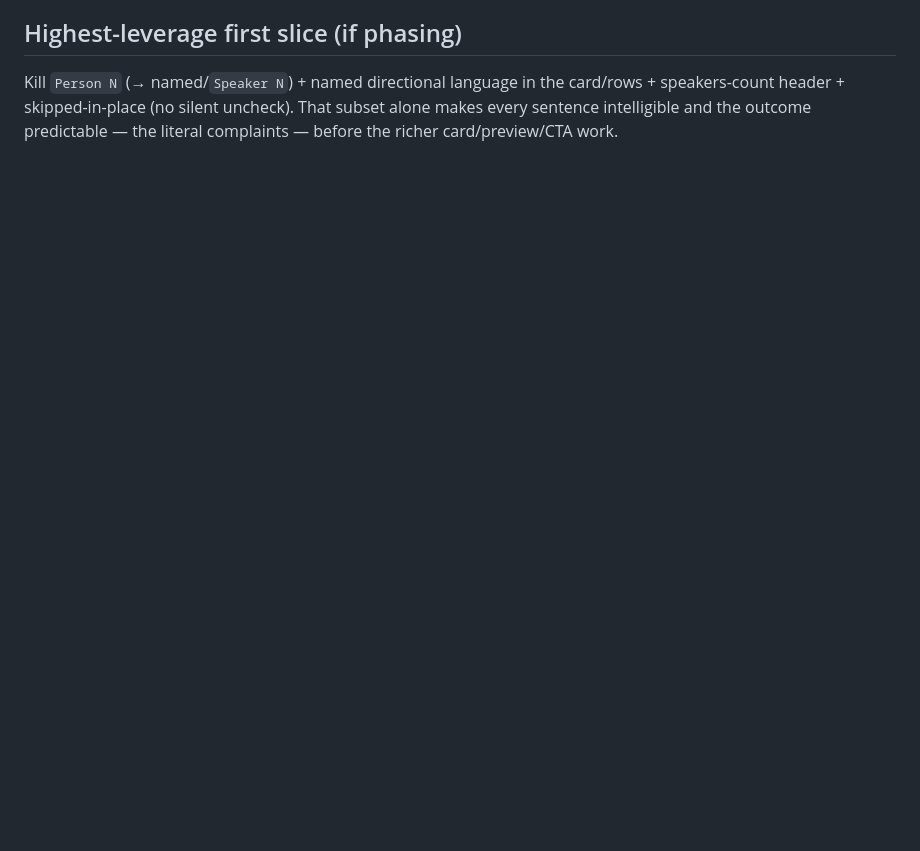
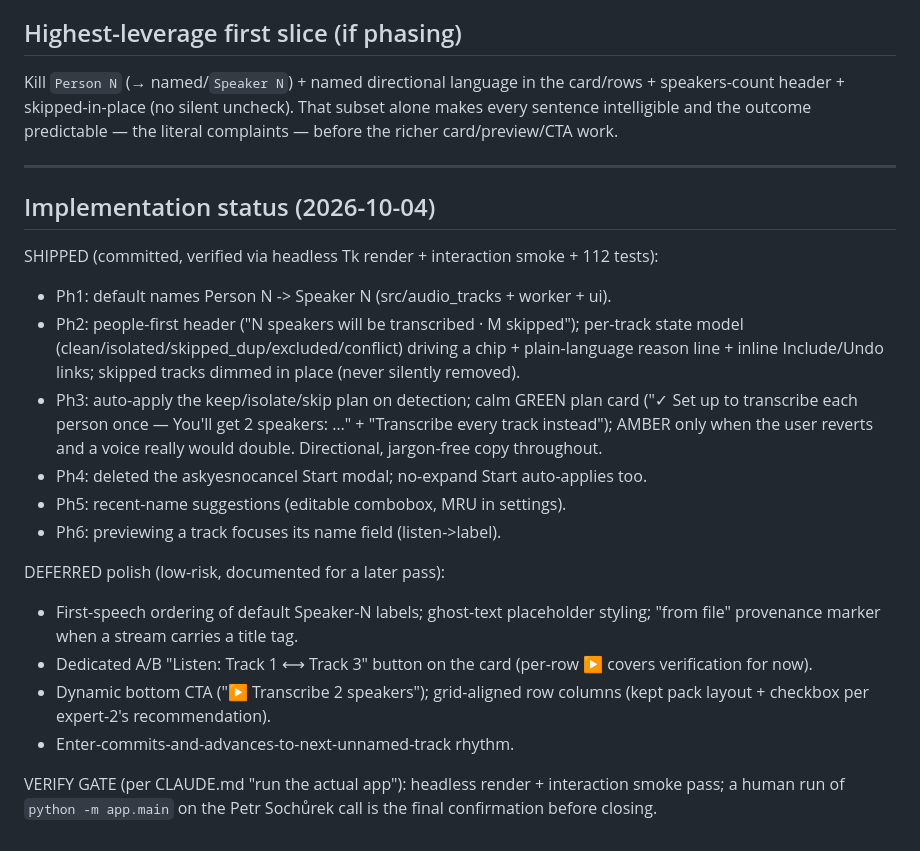
Before and after one commit to stageerdman/local-transcriber, a Markdown page: updates/2026-09-23 mic-bleed-removal - OPEN/ux-redesign-spec.md, the part around the change. Rendered like a GitHub page; blank space fills up the shorter version.

Commit message:
mic-bleed update: record UX redesign implementation status

```diff
--- a/updates/2026-09-23 mic-bleed-removal - OPEN/ux-redesign-spec.md
+++ b/updates/2026-09-23 mic-bleed-removal - OPEN/ux-redesign-spec.md
@@ -79,3 +79,34 @@ Kill `Person N` (→ named/`Speaker N`) + named directional language in the
 card/rows + speakers-count header + skipped-in-place (no silent uncheck). That
 subset alone makes every sentence intelligible and the outcome predictable —
 the literal complaints — before the richer card/preview/CTA work.
+
+---
+
+## Implementation status (2026-10-04)
+
+SHIPPED (committed, verified via headless Tk render + interaction smoke + 112 tests):
+- Ph1: default names Person N -> Speaker N (src/audio_tracks + worker + ui).
+- Ph2: people-first header ("N speakers will be transcribed · M skipped");
+  per-track state model (clean/isolated/skipped_dup/excluded/conflict) driving a
+  chip + plain-language reason line + inline Include/Undo links; skipped tracks
+  dimmed in place (never silently removed).
+- Ph3: auto-apply the keep/isolate/skip plan on detection; calm GREEN plan card
+  ("✓ Set up to transcribe each person once — You'll get 2 speakers: …" +
+  "Transcribe every track instead"); AMBER only when the user reverts and a voice
+  really would double. Directional, jargon-free copy throughout.
+- Ph4: deleted the askyesnocancel Start modal; no-expand Start auto-applies too.
+- Ph5: recent-name suggestions (editable combobox, MRU in settings).
+- Ph6: previewing a track focuses its name field (listen->label).
+
+DEFERRED polish (low-risk, documented for a later pass):
+- First-speech ordering of default Speaker-N labels; ghost-text placeholder
+  styling; "from file" provenance marker when a stream carries a title tag.
+- Dedicated A/B "Listen: Track 1 ⟷ Track 3" button on the card (per-row ▶ covers
+  verification for now).
+- Dynamic bottom CTA ("▶ Transcribe 2 speakers"); grid-aligned row columns
+  (kept pack layout + checkbox per expert-2's recommendation).
+- Enter-commits-and-advances-to-next-unnamed-track rhythm.
+
+VERIFY GATE (per CLAUDE.md "run the actual app"): headless render + interaction
+smoke pass; a human run of `python -m app.main` on the Petr Sochůrek call is the
+final confirmation before closing.
```
